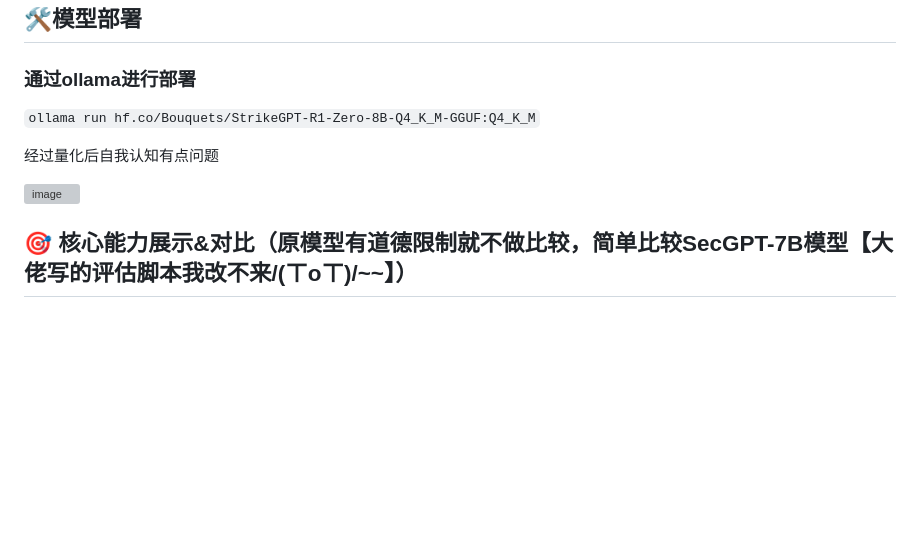
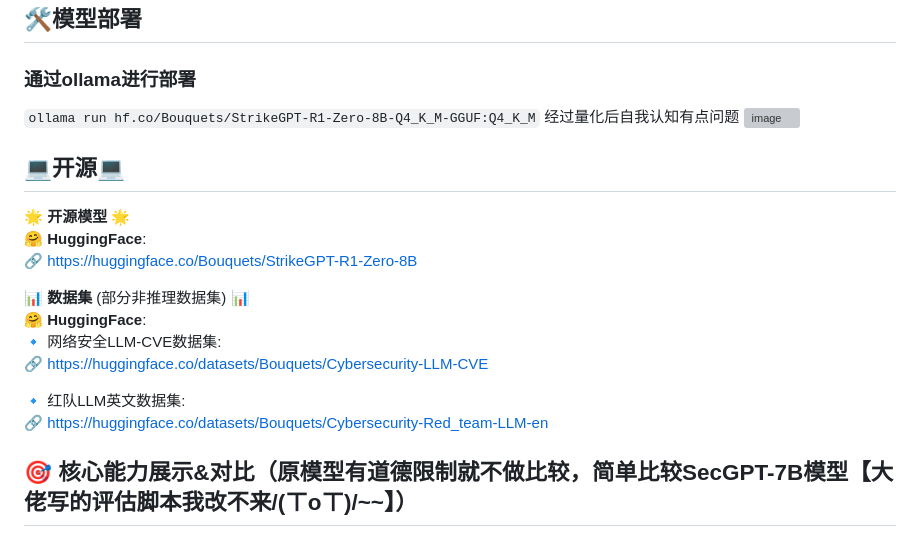
Before and after one commit to Bouquets-ai/StrikeGPT-R1-Zero, a Markdown page: README.md, the part around the change. Rendered like a GitHub page; blank space fills up the shorter version; grey boxes are pictures that could not be loaded.

```diff
--- a/README.md
+++ b/README.md
@@ -20,10 +20,21 @@
 ## 🛠️模型部署
 ### 通过ollama进行部署
 `ollama run hf.co/Bouquets/StrikeGPT-R1-Zero-8B-Q4_K_M-GGUF:Q4_K_M`
+经过量化后自我认知有点问题
+![image](https://github.com/user-attachments/assets/3989ea09-d581-49fb-9938-01b93e0beb91)
+## 💻开源💻
+🌟 **开源模型** 🌟
+🤗 **HuggingFace**:
+🔗 [https://huggingface.co/Bouquets/StrikeGPT-R1-Zero-8B](https://huggingface.co/Bouquets/StrikeGPT-R1-Zero-8B)
 
-经过量化后自我认知有点问题
+📊 **数据集** (部分非推理数据集) 📊
+🤗 **HuggingFace**:
+🔹 网络安全LLM-CVE数据集:
+🔗 [https://huggingface.co/datasets/Bouquets/Cybersecurity-LLM-CVE](https://huggingface.co/datasets/Bouquets/Cybersecurity-LLM-CVE)
 
-![image](https://github.com/user-attachments/assets/3989ea09-d581-49fb-9938-01b93e0beb91)
+🔹 红队LLM英文数据集:
+🔗 [https://huggingface.co/datasets/Bouquets/Cybersecurity-Red_team-LLM-en](https://huggingface.co/datasets/Bouquets/Cybersecurity-Red_team-LLM-en)
+
 
 
 ## 🎯 核心能力展示&对比（原模型有道德限制就不做比较，简单比较SecGPT-7B模型【大佬写的评估脚本我改不来/(ㄒoㄒ)/~~】）
```
